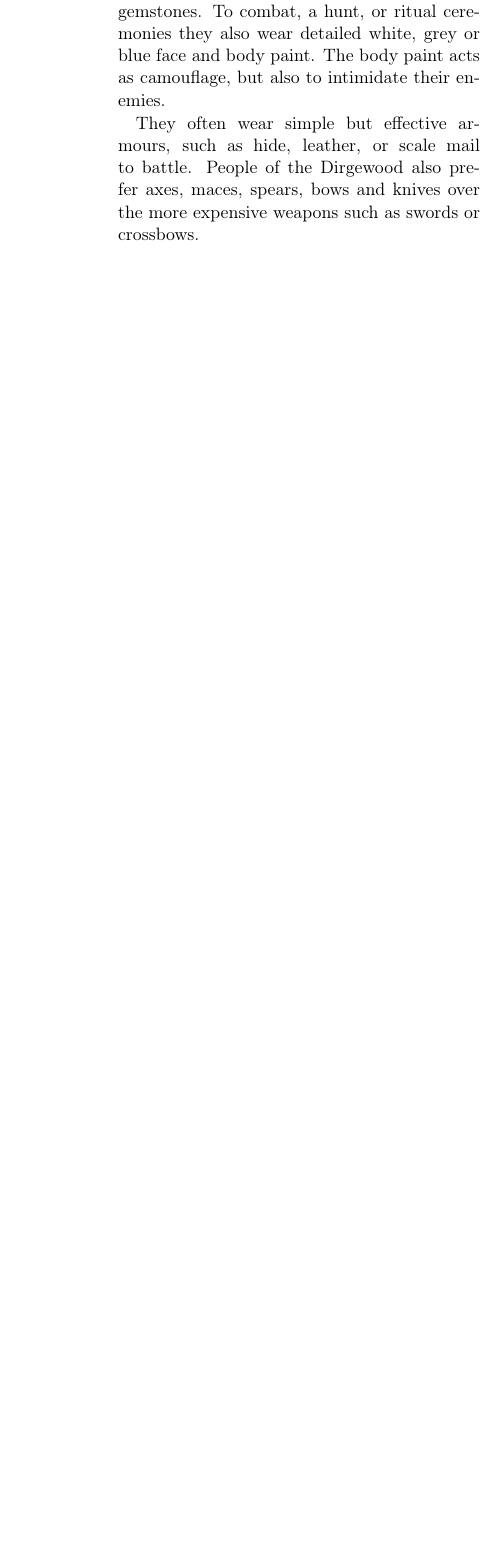
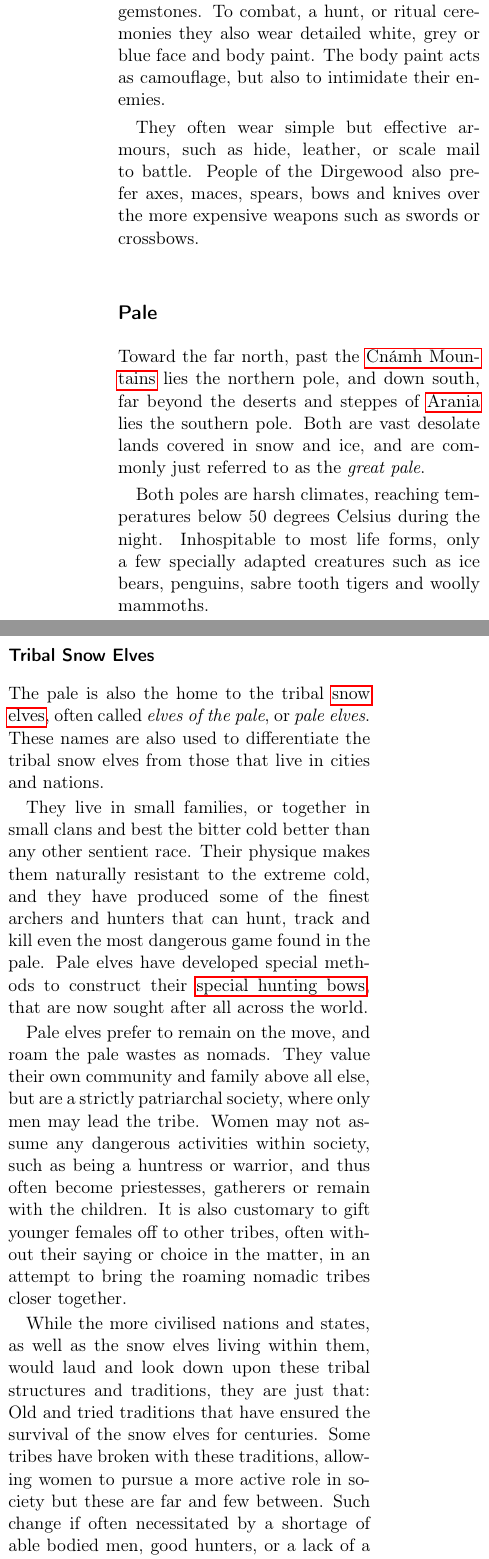
Before and after one commit to n0la/wayfaerersguide-everblack, a LaTeX thesis (wayfaerersguide-everblack.tex, which reads chapters/regions/pale.tex): part of one column of page 42 of 115 before the commit and two parts of the columns of page 42 of 117 after it, the two joined at a grey line, cut so that both start at the same text, the shorter picture padded with empty space. Compiled offline with pdfLaTeX.

Commit message:
add the pale

```diff
--- /dev/null
+++ b/chapters/regions/pale.tex
@@ -0,0 +1,47 @@
+\subsection{Pale}
+\label{sec:Pale}
+
+Toward the far north, past the \nameref{sec:Cnamh Mountains} lies the northern
+pole, and down south, far beyond the deserts and steppes of \nameref{sec:Arania}
+lies the southern pole. Both are vast desolate lands covered in snow and ice,
+and are commonly just referred to as the \emph{great pale}.
+
+Both poles are harsh climates, reaching temperatures below 50 degrees Celsius
+during the night. Inhospitable to most life forms, only a few specially adapted
+creatures such as ice bears, penguins, sabre tooth tigers and woolly mammoths.
+
+\subsubsection{Tribal Snow Elves}
+\label{sec:Tribal Snow Elves}
+
+The pale is also the home to the tribal \hyperref[sec:Snow Elves]{snow elves},
+often called \emph{elves of the pale}, or \emph{pale elves}. These names are
+also used to differentiate the tribal snow elves from those that live in
+cities and nations.
+
+They live in small families, or together in small clans and best the bitter
+cold better than any other sentient race. Their physique makes them naturally
+resistant to the extreme cold, and they have produced some of the finest
+archers and hunters that can hunt, track and kill even the most dangerous game
+found in the pale. Pale elves have developed special methods to construct
+their \hyperref[sec:Snow Elf Bow]{special hunting bows}, that are now sought
+after all across the world.
+
+Pale elves prefer to remain on the move, and roam the pale wastes as nomads.
+They value their own community and family above all else, but are a strictly
+patriarchal society, where only men may lead the tribe. Women may not assume
+any dangerous activities within society, such as being a huntress or warrior,
+and thus often become priestesses, gatherers or remain with the children. It
+is also customary to gift younger females off to other tribes, often without
+their saying or choice in the matter, in an attempt to bring the roaming
+nomadic tribes closer together.
+
+While the more civilised nations and states, as well as the snow elves living
+within them, would laud and look down upon these tribal structures and
+traditions, they are just that: Old and tried traditions that have ensured the
+survival of the snow elves for centuries. Some tribes have broken with these
+traditions, allowing women to pursue a more active role in society but these
+are far and few between. Such change if often necessitated by a shortage of
+able bodied men, good hunters, or a lack of a male heir to the tribal
+chieftain, rather than actual pursuit for equality within the tribe.
+
+Tribal pale elf tradition is communicated through stories of great ancestors,
```
Also changed, not shown: chapters/geography.tex (+3 -0 lines), chapters/regions.tex (+3 -0 lines), chapters/regions/pale.tex (18 more changed lines).
